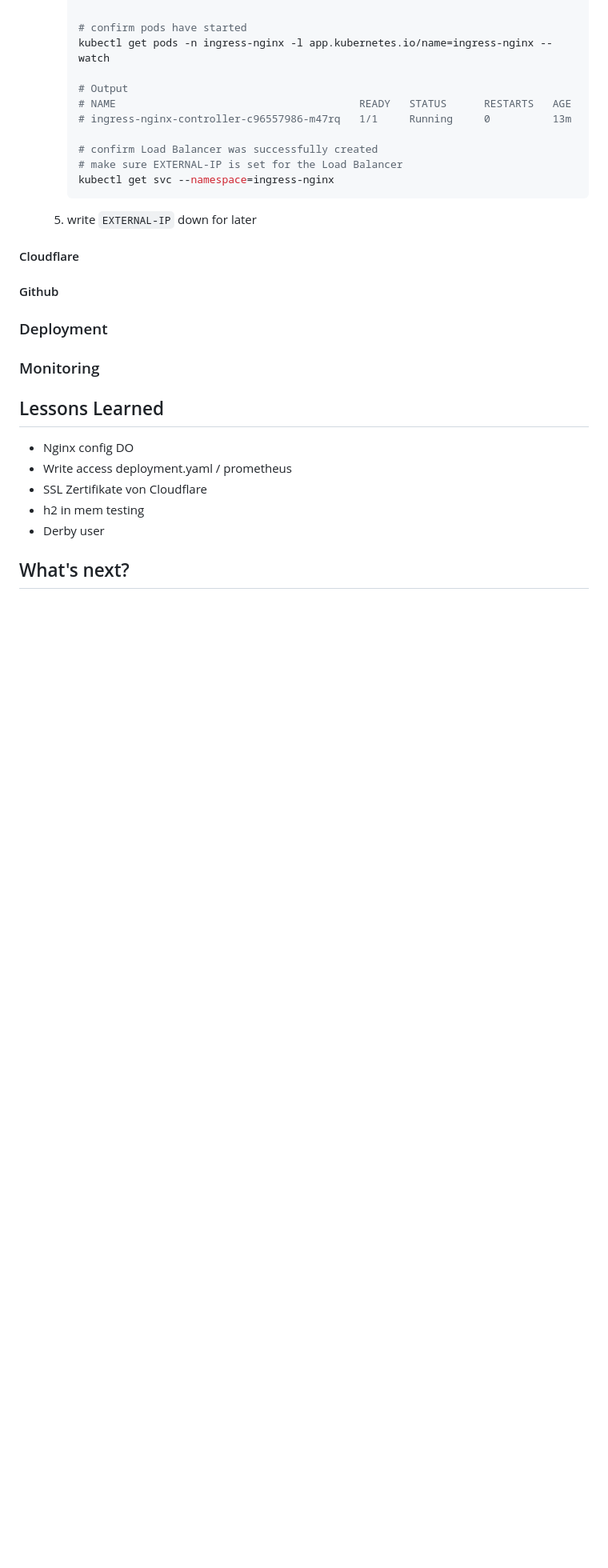
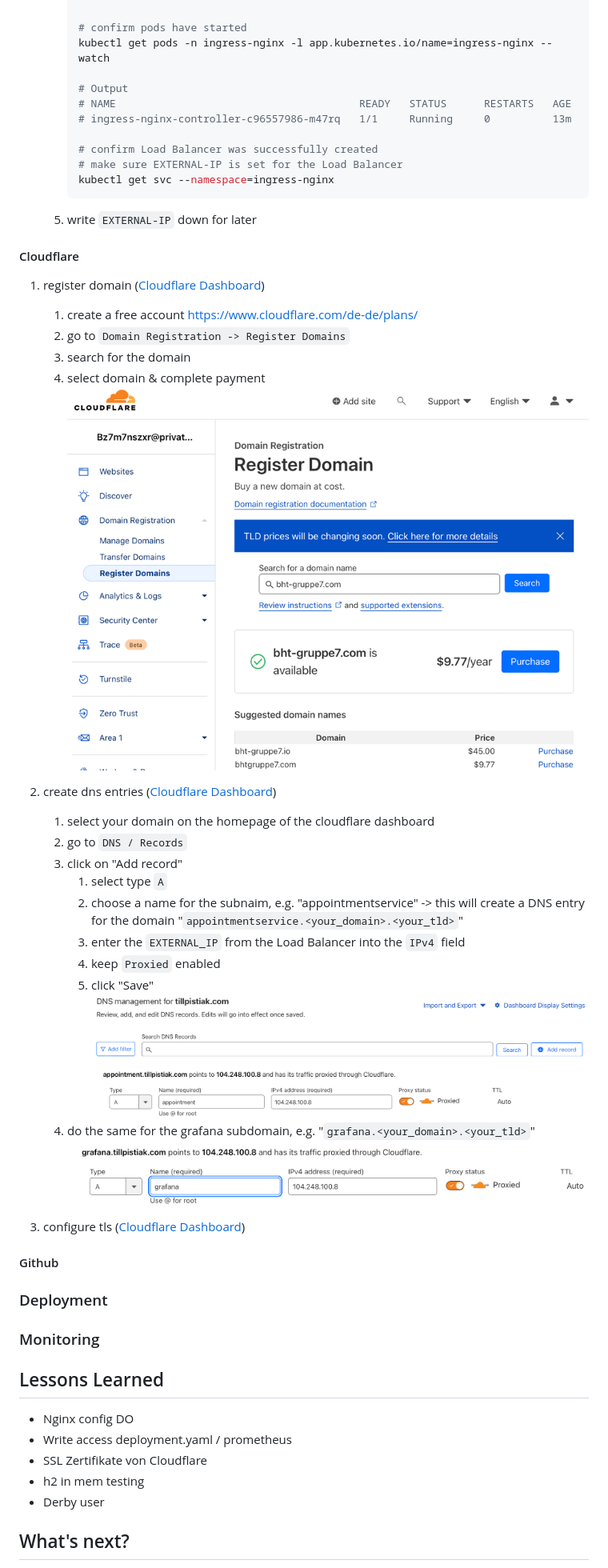
Before and after one commit to tillpistiak/softwaretechnik-workshop-bht-2023, a Markdown page: README.md, the part around the change printed below. Shown: that part at 80% size. Rendered like a GitHub page; pictures changed too: documentation/screenshots/cloudflare_dns.png (added), documentation/screenshots/cloudflare_grafana_dns.png (added); blank space fills up the shorter version.

```diff
--- a/README.md
+++ b/README.md
@@ -127,6 +127,26 @@ For other operating systems the same tools are required. For installation guides
 
 #### Cloudflare
 
+1. register domain ([Cloudflare Dashboard](https://dash.cloudflare.com))
+   1. create a free account https://www.cloudflare.com/de-de/plans/
+   2. go to `Domain Registration -> Register Domains`
+   3. search for the domain
+   4. select domain & complete payment
+   ![cloudflare domain registration](documentation//screenshots/cloudflare_domain_registration.png)
+
+2. create dns entries ([Cloudflare Dashboard](https://dash.cloudflare.com))
+   1. select your domain on the homepage of the cloudflare dashboard
+   2. go to `DNS / Records`
+   3. click on "Add record"
+      1. select type `A`
+      2. choose a name for the subnaim, e.g. "appointmentservice" -> this will create a DNS entry for the domain "`appointmentservice.<your_domain>.<your_tld>`"
+      3. enter the `EXTERNAL_IP` from the Load Balancer into the `IPv4` field
+      4. keep `Proxied` enabled
+      5. click "Save" ![add dns](documentation/screenshots/cloudflare_dns.png)
+   4. do the same for the grafana subdomain, e.g. "`grafana.<your_domain>.<your_tld>`"![grafana dns](documentation/screenshots/cloudflare_grafana_dns.png)
+
+
+3. configure tls ([Cloudflare Dashboard](https://dash.cloudflare.com))
 #### Github
 
 ### Deployment
```
Also changed, not shown: other parts of README.md (+1 -1 lines), documentation/markdown/2_CODE.md (+3 -7 lines), documentation/markdown/7_OPERATE.md (+0 -7 lines).
